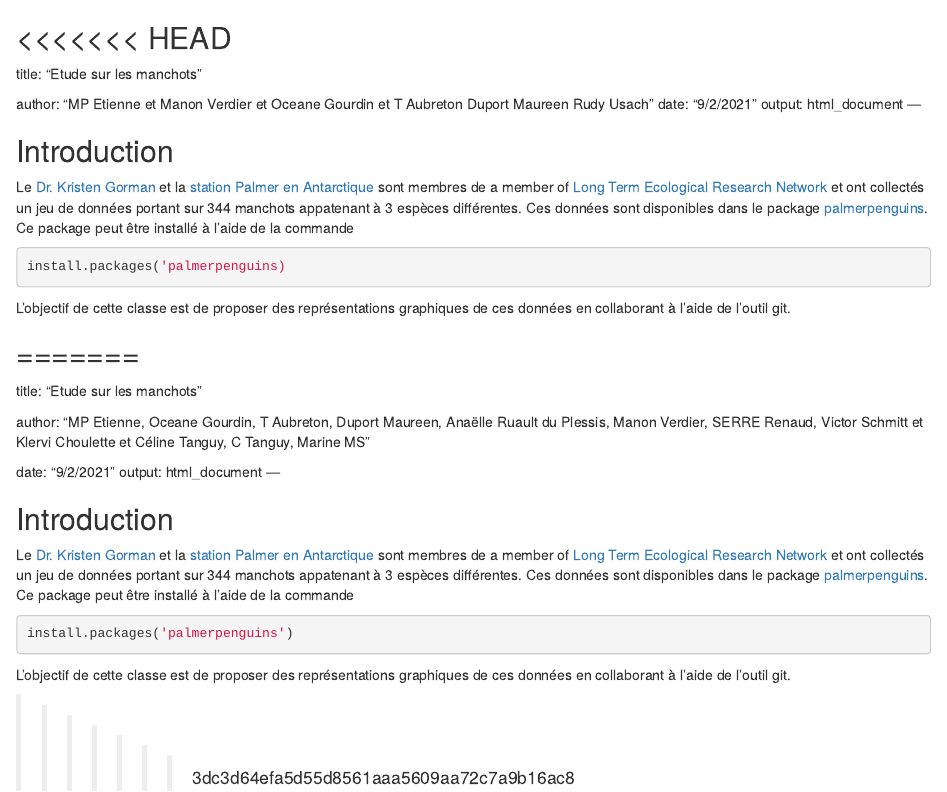
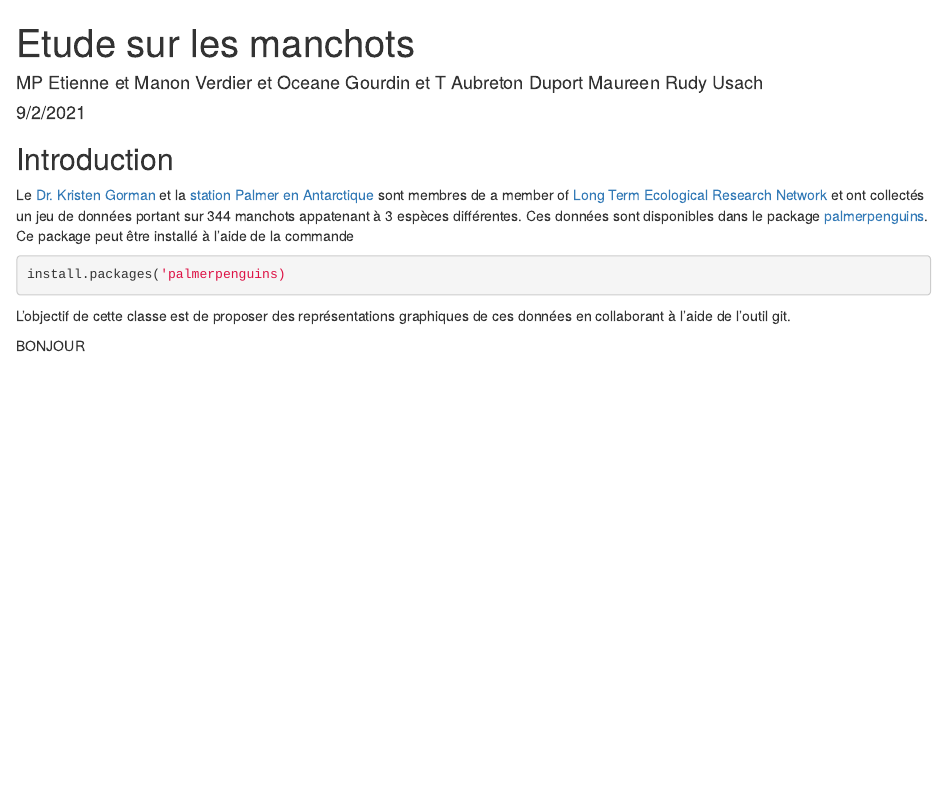
Before and after one commit to MarieEtienne/2024_ReproExample, an R Markdown document (manchots.Rmd): the page in a window 1100 px wide, from its top. Rendered offline with R 4.5, knitr and Pandoc, with nearby package versions.

Commit message:
Ajout de Rudy

````diff
--- a/manchots.Rmd
+++ b/manchots.Rmd
@@ -1,4 +1,4 @@
-<<<<<<< HEAD
+
 ---
 title: "Etude sur les manchots"
 
@@ -21,31 +21,4 @@ install.packages('palmerpenguins)
 
 L'objectif de cette classe est de proposer des représentations graphiques de ces données en collaborant à l'aide de l'outil git.
 
-
-
-=======
----
-title: "Etude sur les manchots"
-
-author: "MP Etienne, Oceane Gourdin, T Aubreton, Duport Maureen, Anaëlle Ruault du Plessis, Manon Verdier, SERRE Renaud, Victor Schmitt et Klervi Choulette et Céline Tanguy, C Tanguy, Marine MS"
-
-date: "9/2/2021"
-output: html_document
----
-
-```{r setup, include=FALSE}
-knitr::opts_chunk$set(echo = TRUE)
-```
-
-## Introduction
-
-Le  [Dr. Kristen Gorman](https://www.uaf.edu/cfos/people/faculty/detail/kristen-gorman.php) et la [station Palmer en Antarctique](https://pal.lternet.edu/) sont membres  de a member of [ Long Term Ecological Research Network](https://lternet.edu/) et ont collectés un jeu de données portant sur 344 manchots appatenant à 3 espèces différentes. Ces données sont disponibles dans le package [palmerpenguins](https://allisonhorst.github.io/palmerpenguins/). Ce package peut être installé à l'aide de la commande
-
-```{r install_package, eval = FALSE}
-install.packages('palmerpenguins')
-```
-
-L'objectif de cette classe est de proposer des représentations graphiques de ces données en collaborant à l'aide de l'outil git.
-
-
->>>>>>> 3dc3d64efa5d55d8561aaa5609aa72c7a9b16ac8
+BONJOUR
````
